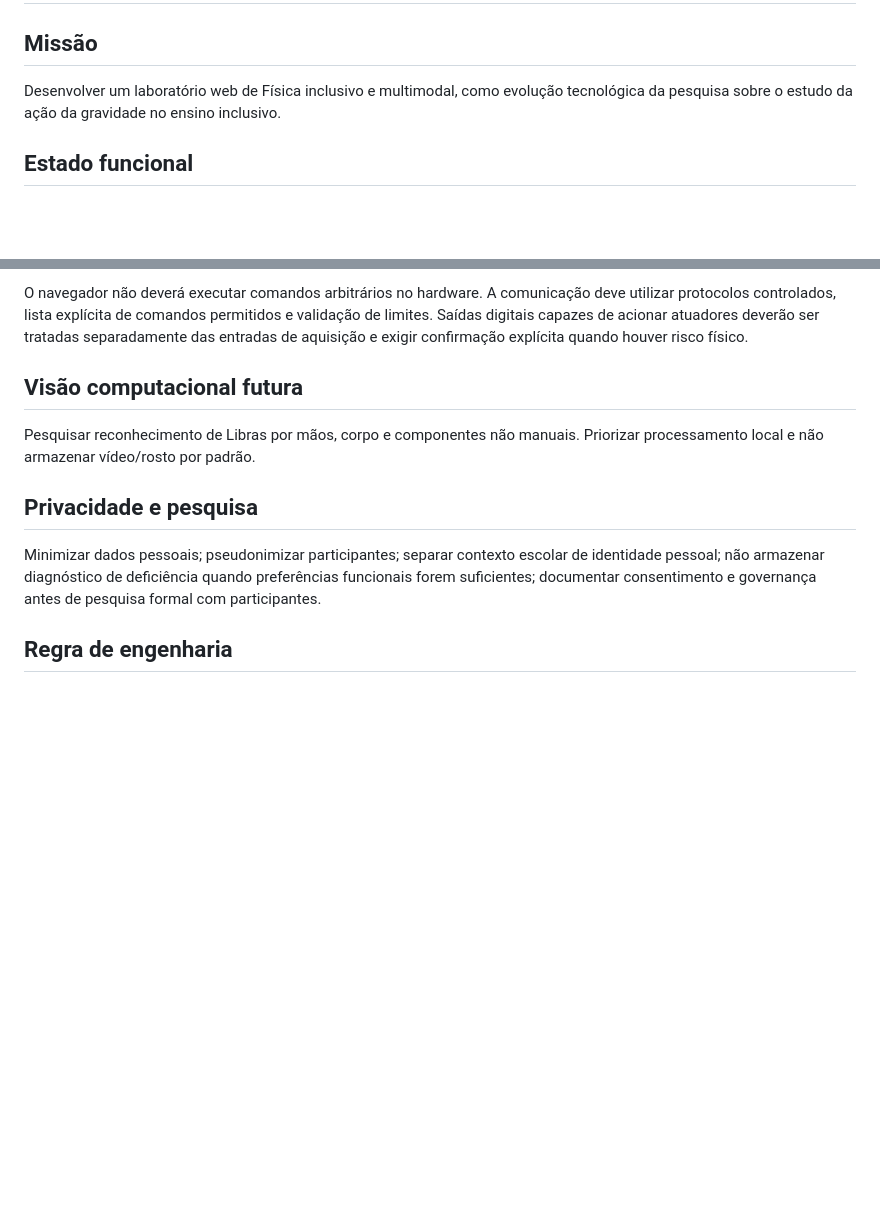
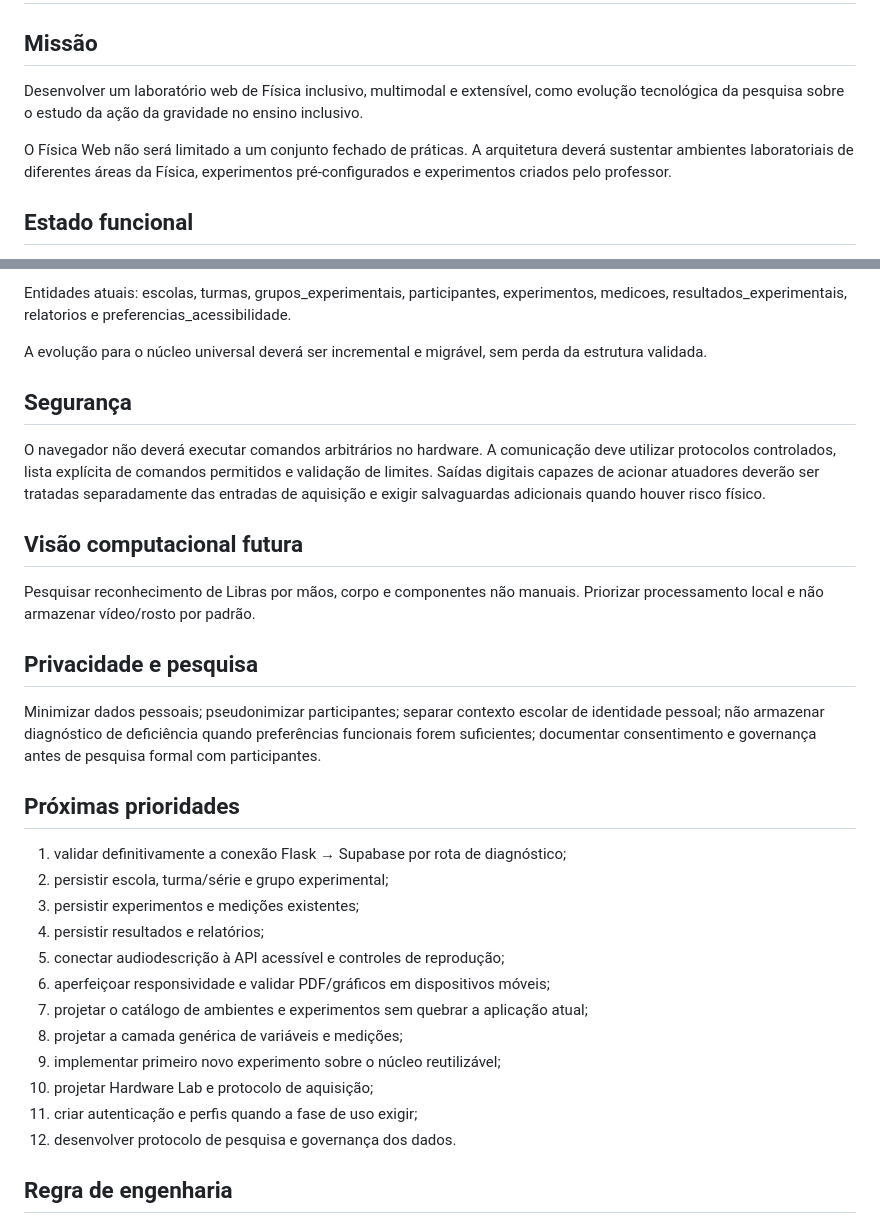
Before and after one commit to Gabihenri/fisica-web, a Markdown page: docs/roadmap/REQUISITOS_FISICA_WEB.md, 2 parts joined by grey strips. GitHub-like rendering; blank space fills up the shorter version.

```diff
--- a/docs/roadmap/REQUISITOS_FISICA_WEB.md
+++ b/docs/roadmap/REQUISITOS_FISICA_WEB.md
@@ -2,7 +2,9 @@
 
 ## Missão
 
-Desenvolver um laboratório web de Física inclusivo e multimodal, como evolução tecnológica da pesquisa sobre o estudo da ação da gravidade no ensino inclusivo.
+Desenvolver um laboratório web de Física inclusivo, multimodal e extensível, como evolução tecnológica da pesquisa sobre o estudo da ação da gravidade no ensino inclusivo.
+
+O Física Web não será limitado a um conjunto fechado de práticas. A arquitetura deverá sustentar ambientes laboratoriais de diferentes áreas da Física, experimentos pré-configurados e experimentos criados pelo professor.
 
 ## Estado funcional
 
@@ -111,5 +153,11 @@ Os dados adquiridos por sensores devem alimentar as mesmas saídas acessíveis j
 
-O navegador não deverá executar comandos arbitrários no hardware. A comunicação deve utilizar protocolos controlados, lista explícita de comandos permitidos e validação de limites. Saídas digitais capazes de acionar atuadores deverão ser tratadas separadamente das entradas de aquisição e exigir confirmação explícita quando houver risco físico.
+Entidades atuais: escolas, turmas, grupos_experimentais, participantes, experimentos, medicoes, resultados_experimentais, relatorios e preferencias_acessibilidade.
+
+A evolução para o núcleo universal deverá ser incremental e migrável, sem perda da estrutura validada.
+
+## Segurança
+
+O navegador não deverá executar comandos arbitrários no hardware. A comunicação deve utilizar protocolos controlados, lista explícita de comandos permitidos e validação de limites. Saídas digitais capazes de acionar atuadores deverão ser tratadas separadamente das entradas de aquisição e exigir salvaguardas adicionais quando houver risco físico.
 
 ## Visão computacional futura
 
@@ -119,6 +167,21 @@ Pesquisar reconhecimento de Libras por mãos, corpo e componentes não manuais.
 
 Minimizar dados pessoais; pseudonimizar participantes; separar contexto escolar de identidade pessoal; não armazenar diagnóstico de deficiência quando preferências funcionais forem suficientes; documentar consentimento e governança antes de pesquisa formal com participantes.
 
+## Próximas prioridades
+
+1. validar definitivamente a conexão Flask → Supabase por rota de diagnóstico;
+2. persistir escola, turma/série e grupo experimental;
+3. persistir experimentos e medições existentes;
+4. persistir resultados e relatórios;
+5. conectar audiodescrição à API acessível e controles de reprodução;
+6. aperfeiçoar responsividade e validar PDF/gráficos em dispositivos móveis;
+7. projetar o catálogo de ambientes e experimentos sem quebrar a aplicação atual;
+8. projetar a camada genérica de variáveis e medições;
+9. implementar primeiro novo experimento sobre o núcleo reutilizável;
+10. projetar Hardware Lab e protocolo de aquisição;
+11. criar autenticação e perfis quando a fase de uso exigir;
+12. desenvolver protocolo de pesquisa e governança dos dados.
+
 ## Regra de engenharia
 
 Auditoria → diagnóstico → uma alteração controlada por vez → commit → deploy → validação → documentação. Não substituir estruturas comprovadamente funcionais sem validação.
```
Also changed, not shown: other parts of docs/roadmap/REQUISITOS_FISICA_WEB.md (+95 -55 lines).
